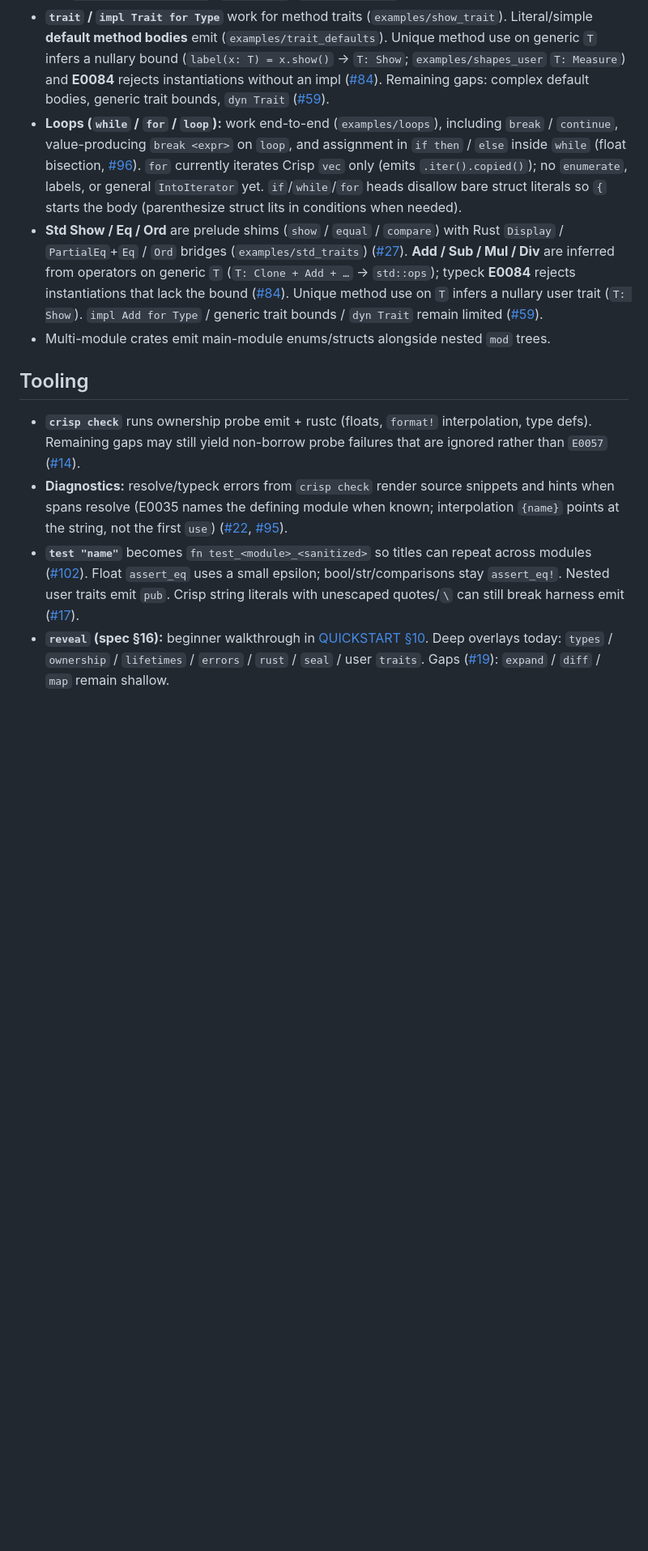
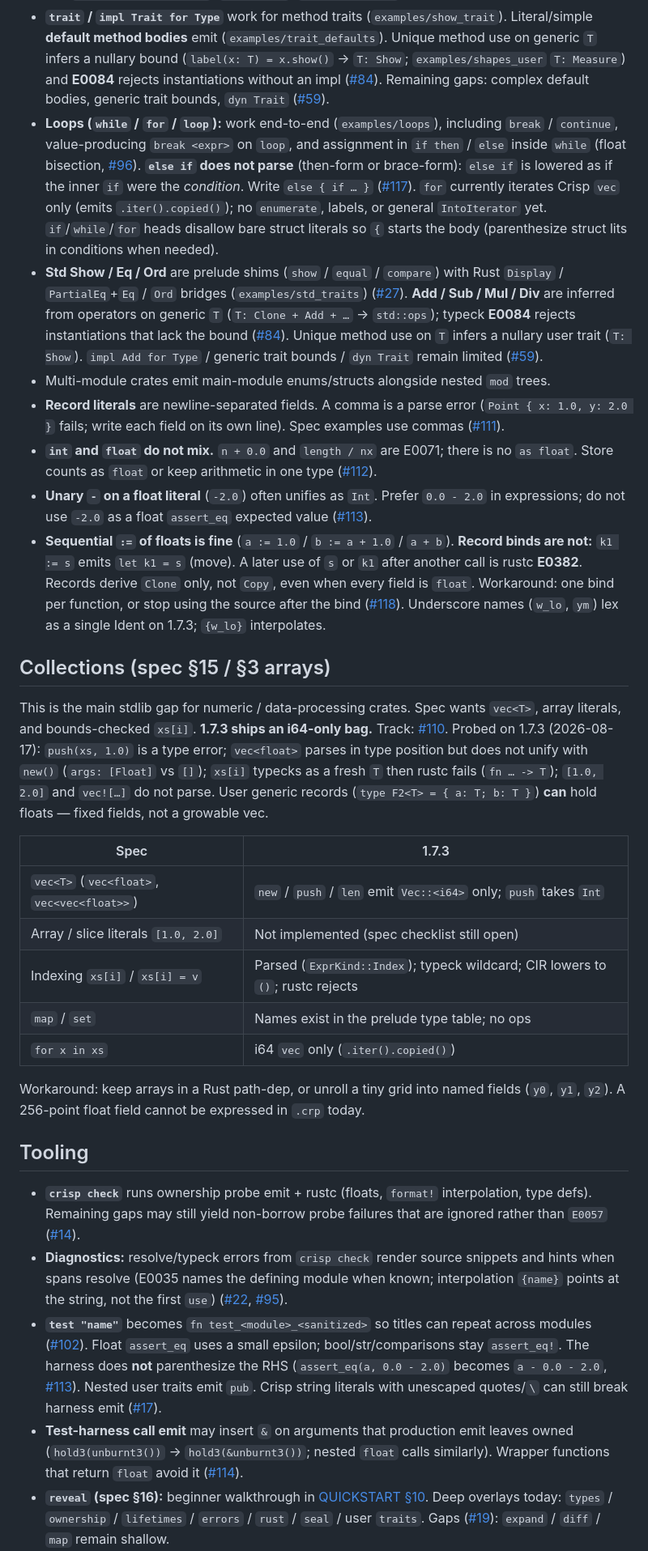
Before and after one commit to jose-compu/crisp, a Markdown page: docs/KNOWN_LIMITATIONS.md, the part around one of its changes. Shown at 81% size. GitHub-like rendering; blank space fills up the shorter version.

Commit message:
minor changes in limitations

```diff
--- a/docs/KNOWN_LIMITATIONS.md
+++ b/docs/KNOWN_LIMITATIONS.md
@@ -23,15 +23,34 @@ This page documents behaviors that surprise users and are **not** always full la
 - **Generics (prefer implicit):** write `id(x: T)`, `type Pair = { left: A, right: B }`, `shape Boxy = { value: T }` — unbound type names are parameters (`examples/generics_implicit`, [#75](https://github.com/jose-compu/crisp/issues/75)). `<>` is a pin and is used for applications (`Pair<int, str>`, `Boxy<int>`). Explicit pins also work (`examples/generics`, [#71](https://github.com/jose-compu/crisp/issues/71)). `impl Wrapper for IntBox` infers `Wrapper<int>`; `item: HasName + HasId` emits extra Rust bounds ([#77](https://github.com/jose-compu/crisp/issues/77)). Typeck checks the first (inner) constraint; further `+` bounds are enforced by `rustc`. In-scope types stay types; `<T>` shadowing a type is E0049 ([#78](https://github.com/jose-compu/crisp/issues/78)). Unannotated `id(x) = x` generalizes when free vars remain; crate-internal single-instantiation items monomorphize; `pub` schemes freeze in `crisp.lock` (E0080 on drift) — `examples/generics_pub` ([#76](https://github.com/jose-compu/crisp/issues/76)). Locals and `mut` bindings are not generalized; `reveal types` shows `T: Clone` (emit/lock contract). Remaining: anonymous `{ value: T }` params, `where` / HRTB/GATs. Nested applications that end in `>>` (`Pair<T, Pair<A, B>>`) are lexed as a shift token — write a space (`> >`) or avoid nesting for now.
 - **Inherent `impl Type` methods** work end-to-end (`Vec2.new`, `v.magnitude()`, nested modules); see `examples/vec2_methods`, `point_impl`, `feature_gallery` ([#20](https://github.com/jose-compu/crisp/issues/20)).
 - **`trait` / `impl Trait for Type`** work for method traits (`examples/show_trait`). Literal/simple **default method bodies** emit (`examples/trait_defaults`). Unique method use on generic `T` infers a nullary bound (`label(x: T) = x.show()` → `T: Show`; `examples/shapes_user` `T: Measure`) and **E0084** rejects instantiations without an impl ([#84](https://github.com/jose-compu/crisp/issues/84)). Remaining gaps: complex default bodies, generic trait bounds, `dyn Trait` ([#59](https://github.com/jose-compu/crisp/issues/59)).
-- **Loops (`while` / `for` / `loop`):** work end-to-end (`examples/loops`), including `break` / `continue`, value-producing `break <expr>` on `loop`, and assignment in `if then` / `else` inside `while` (float bisection, [#96](https://github.com/jose-compu/crisp/issues/96)). `for` currently iterates Crisp `vec` only (emits `.iter().copied()`); no `enumerate`, labels, or general `IntoIterator` yet. `if`/`while`/`for` heads disallow bare struct literals so `{` starts the body (parenthesize struct lits in conditions when needed).
+- **Loops (`while` / `for` / `loop`):** work end-to-end (`examples/loops`), including `break` / `continue`, value-producing `break <expr>` on `loop`, and assignment in `if then` / `else` inside `while` (float bisection, [#96](https://github.com/jose-compu/crisp/issues/96)). **`else if` does not parse** (then-form or brace-form): `else if` is lowered as if the inner `if` were the *condition*. Write `else { if … }` ([#117](https://github.com/jose-compu/crisp/issues/117)). `for` currently iterates Crisp `vec` only (emits `.iter().copied()`); no `enumerate`, labels, or general `IntoIterator` yet. `if`/`while`/`for` heads disallow bare struct literals so `{` starts the body (parenthesize struct lits in conditions when needed).
 - **Std Show / Eq / Ord** are prelude shims (`show` / `equal` / `compare`) with Rust `Display` / `PartialEq`+`Eq` / `Ord` bridges (`examples/std_traits`) ([#27](https://github.com/jose-compu/crisp/issues/27)). **Add / Sub / Mul / Div** are inferred from operators on generic `T` (`T: Clone + Add + …` → `std::ops`); typeck **E0084** rejects instantiations that lack the bound ([#84](https://github.com/jose-compu/crisp/issues/84)). Unique method use on `T` infers a nullary user trait (`T: Show`). `impl Add for Type` / generic trait bounds / `dyn Trait` remain limited ([#59](https://github.com/jose-compu/crisp/issues/59)).
 - Multi-module crates emit main-module enums/structs alongside nested `mod` trees.
+- **Record literals** are newline-separated fields. A comma is a parse error (`Point { x: 1.0, y: 2.0 }` fails; write each field on its own line). Spec examples use commas ([#111](https://github.com/jose-compu/crisp/issues/111)).
+- **`int` and `float` do not mix.** `n + 0.0` and `length / nx` are E0071; there is no `as float`. Store counts as `float` or keep arithmetic in one type ([#112](https://github.com/jose-compu/crisp/issues/112)).
+- **Unary `-` on a float literal** (`-2.0`) often unifies as `Int`. Prefer `0.0 - 2.0` in expressions; do not use `-2.0` as a float `assert_eq` expected value ([#113](https://github.com/jose-compu/crisp/issues/113)).
+- **Sequential `:=` of floats is fine** (`a := 1.0` / `b := a + 1.0` / `a + b`). **Record binds are not:** `k1 := s` emits `let k1 = s` (move). A later use of `s` or `k1` after another call is rustc **E0382**. Records derive `Clone` only, not `Copy`, even when every field is `float`. Workaround: one bind per function, or stop using the source after the bind ([#118](https://github.com/jose-compu/crisp/issues/118)). Underscore names (`w_lo`, `ym`) lex as a single Ident on 1.7.3; `{w_lo}` interpolates.
+
+## Collections (spec §15 / §3 arrays)
+
+This is the main stdlib gap for numeric / data-processing crates. Spec wants `vec<T>`, array literals, and bounds-checked `xs[i]`. **1.7.3 ships an i64-only bag.** Track: [#110](https://github.com/jose-compu/crisp/issues/110). Probed on 1.7.3 (2026-08-17): `push(xs, 1.0)` is a type error; `vec<float>` parses in type position but does not unify with `new()` (`args: [Float]` vs `[]`); `xs[i]` typecks as a fresh `T` then rustc fails (`fn … -> T`); `[1.0, 2.0]` and `vec![…]` do not parse. User generic records (`type F2<T> = { a: T; b: T }`) **can** hold floats — fixed fields, not a growable vec.
+
+| Spec | 1.7.3 |
+|---|---|
+| `vec<T>` (`vec<float>`, `vec<vec<float>>`) | `new` / `push` / `len` emit `Vec::<i64>` only; `push` takes `Int` |
+| Array / slice literals `[1.0, 2.0]` | Not implemented (spec checklist still open) |
+| Indexing `xs[i]` / `xs[i] = v` | Parsed (`ExprKind::Index`); typeck wildcard; CIR lowers to `()`; rustc rejects |
+| `map` / `set` | Names exist in the prelude type table; no ops |
+| `for x in xs` | i64 `vec` only (`.iter().copied()`) |
+
+Workaround: keep arrays in a Rust path-dep, or unroll a tiny grid into named fields (`y0`, `y1`, `y2`). A 256-point float field cannot be expressed in `.crp` today.
 
 ## Tooling
 
 - **`crisp check`** runs ownership probe emit + rustc (floats, `format!` interpolation, type defs). Remaining gaps may still yield non-borrow probe failures that are ignored rather than `E0057` ([#14](https://github.com/jose-compu/crisp/issues/14)).
 - **Diagnostics:** resolve/typeck errors from `crisp check` render source snippets and hints when spans resolve (E0035 names the defining module when known; interpolation `{name}` points at the string, not the first `use`) ([#22](https://github.com/jose-compu/crisp/issues/22), [#95](https://github.com/jose-compu/crisp/issues/95)).
-- **`test "name"`** becomes `fn test_<module>_<sanitized>` so titles can repeat across modules ([#102](https://github.com/jose-compu/crisp/issues/102)). Float `assert_eq` uses a small epsilon; bool/str/comparisons stay `assert_eq!`. Nested user traits emit `pub`. Crisp string literals with unescaped quotes/`\` can still break harness emit ([#17](https://github.com/jose-compu/crisp/issues/17)).
+- **`test "name"`** becomes `fn test_<module>_<sanitized>` so titles can repeat across modules ([#102](https://github.com/jose-compu/crisp/issues/102)). Float `assert_eq` uses a small epsilon; bool/str/comparisons stay `assert_eq!`. The harness does **not** parenthesize the RHS (`assert_eq(a, 0.0 - 2.0)` becomes `a - 0.0 - 2.0`, [#113](https://github.com/jose-compu/crisp/issues/113)). Nested user traits emit `pub`. Crisp string literals with unescaped quotes/`\` can still break harness emit ([#17](https://github.com/jose-compu/crisp/issues/17)).
+- **Test-harness call emit** may insert `&` on arguments that production emit leaves owned (`hold3(unburnt3())` → `hold3(&unburnt3())`; nested `float` calls similarly). Wrapper functions that return `float` avoid it ([#114](https://github.com/jose-compu/crisp/issues/114)).
 - **`reveal` (spec §16):** beginner walkthrough in [QUICKSTART §10](../QUICKSTART.md#10-inspect-what-the-compiler-inferred-reveal). Deep overlays today: `types` / `ownership` / `lifetimes` / `errors` / `rust` / `seal` / user `traits`. Gaps ([#19](https://github.com/jose-compu/crisp/issues/19)): `expand` / `diff` / `map` remain shallow.
 - **`crisp-lsp`:** stdio LSP binary (`cargo install --path crates/crisp-lsp`) — hover, inlay hints, crate diagnostics on open/save ([#56](https://github.com/jose-compu/crisp/issues/56)). Library API: `CrispAnalysis`.
 - **Editor packaging:** [`editors/vscode-crisp`](../editors/vscode-crisp) + `./scripts/package-vsix.sh` ([#57](https://github.com/jose-compu/crisp/issues/57)). Marketplace listing still optional.
```
Also changed, not shown: other parts of docs/KNOWN_LIMITATIONS.md (+4 -4 lines), docs/SPEC_IMPL_DELTA.md (+4 -1 lines).
